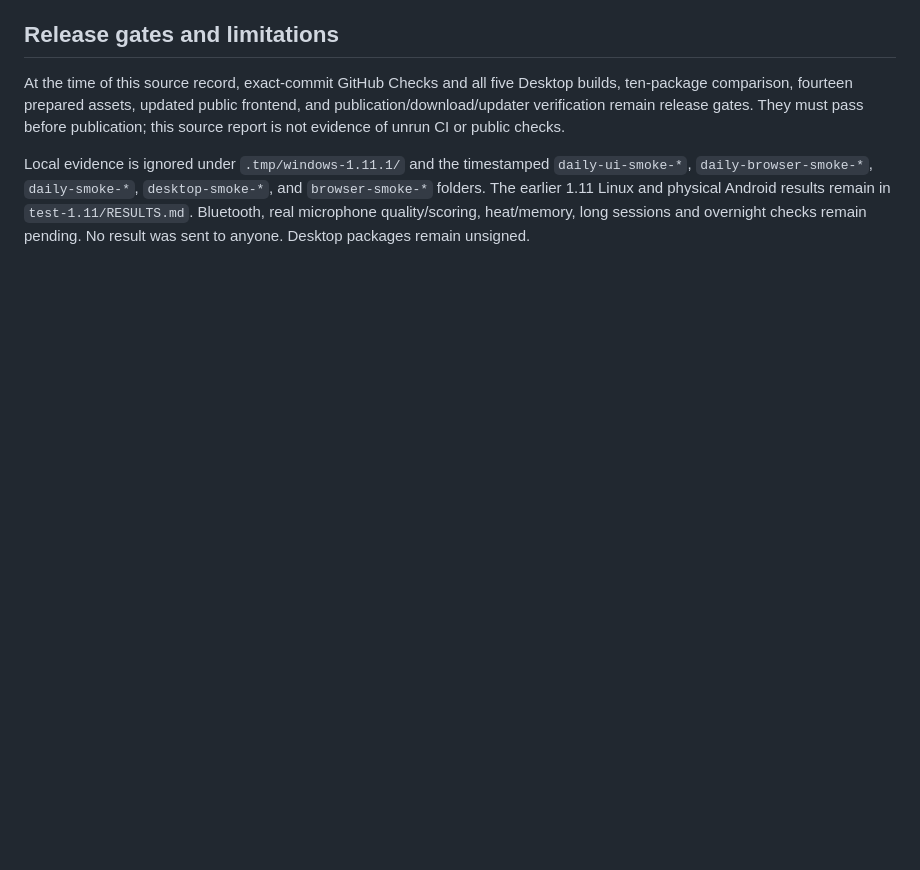
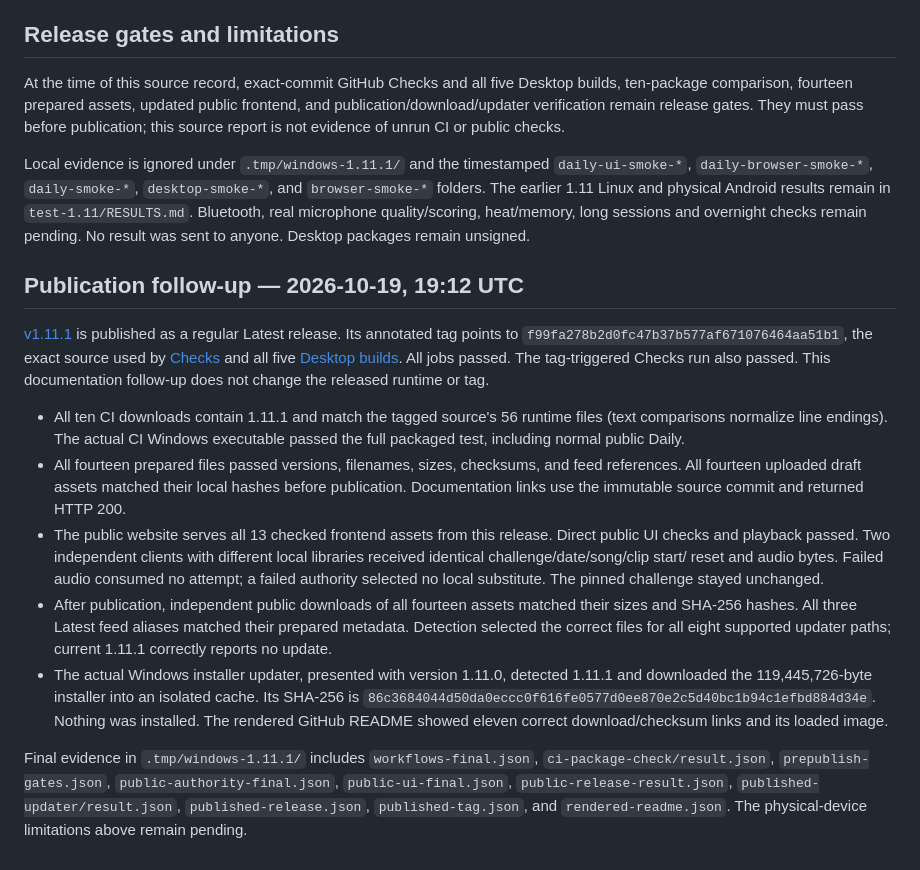
Before and after one commit to gustownis/yeatle, a Markdown page: docs/testing-windows-1.11.1.md, the part around the change. Rendered like a GitHub page; blank space fills up the shorter version.

Commit message:
Record verified 1.11.1 publication and public downloads

```diff
--- a/docs/testing-windows-1.11.1.md
+++ b/docs/testing-windows-1.11.1.md
@@ -79,3 +79,43 @@ Local evidence is ignored under `.tmp/windows-1.11.1/` and the timestamped
 physical Android results remain in `test-1.11/RESULTS.md`. Bluetooth, real
 microphone quality/scoring, heat/memory, long sessions and overnight checks
 remain pending. No result was sent to anyone. Desktop packages remain unsigned.
+
+## Publication follow-up — 2026-10-19, 19:12 UTC
+
+[v1.11.1](https://github.com/gustownis/yeatle/releases/tag/v1.11.1) is published
+as a regular Latest release. Its annotated tag points to
+`f99fa278b2d0fc47b37b577af671076464aa51b1`, the exact source used by
+[Checks](https://github.com/gustownis/yeatle/actions/runs/39307871546) and all five
+[Desktop builds](https://github.com/gustownis/yeatle/actions/runs/39307875226).
+All jobs passed. The tag-triggered Checks run also passed. This documentation
+follow-up does not change the released runtime or tag.
+
+- All ten CI downloads contain 1.11.1 and match the tagged source's 56 runtime
+  files (text comparisons normalize line endings). The actual CI Windows
+  executable passed the full packaged test, including normal public Daily.
+- All fourteen prepared files passed versions, filenames, sizes, checksums,
+  and feed references. All fourteen uploaded draft assets matched their local
+  hashes before publication. Documentation links use the immutable source
+  commit and returned HTTP 200.
+- The public website serves all 13 checked frontend assets from this release.
+  Direct public UI checks and playback passed. Two independent clients with
+  different local libraries received identical challenge/date/song/clip start/
+  reset and audio bytes. Failed audio consumed no attempt; a failed authority
+  selected no local substitute. The pinned challenge stayed unchanged.
+- After publication, independent public downloads of all fourteen assets
+  matched their sizes and SHA-256 hashes. All three Latest feed aliases matched
+  their prepared metadata. Detection selected the correct files for all eight
+  supported updater paths; current 1.11.1 correctly reports no update.
+- The actual Windows installer updater, presented with version 1.11.0,
+  detected 1.11.1 and downloaded the 119,445,726-byte installer into an isolated
+  cache. Its SHA-256 is
+  `86c3684044d50da0eccc0f616fe0577d0ee870e2c5d40bc1b94c1efbd884d34e`.
+  Nothing was installed. The rendered GitHub README showed eleven correct
+  download/checksum links and its loaded image.
+
+Final evidence in `.tmp/windows-1.11.1/` includes `workflows-final.json`,
+`ci-package-check/result.json`, `prepublish-gates.json`,
+`public-authority-final.json`, `public-ui-final.json`,
+`public-release-result.json`, `published-updater/result.json`,
+`published-release.json`, `published-tag.json`, and `rendered-readme.json`.
+The physical-device limitations above remain pending.
```
Also changed, not shown: test-1.11/README.md (+3 -2 lines).
